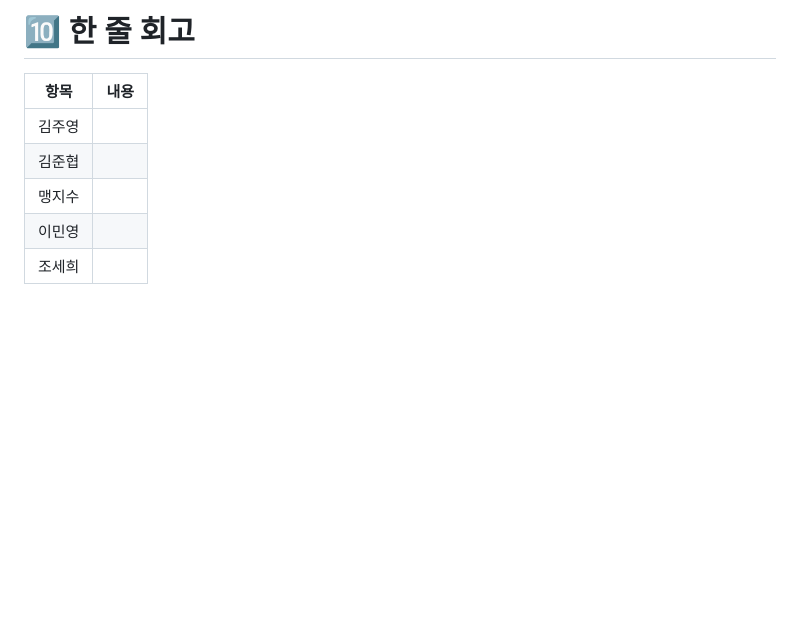
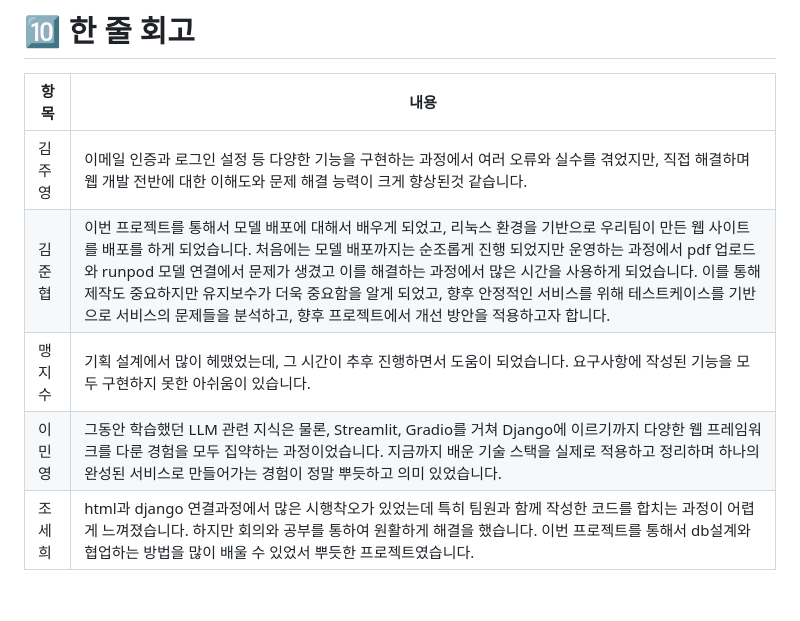
Before and after one commit to SKNETWORKS-FAMILY-AICAMP/SKN17-4th-1Team, a Markdown page: Readme.md, the part around the change printed below. Drawn GitHub-style; blank space fills up the shorter version.

```diff
--- a/Readme.md
+++ b/Readme.md
@@ -235,10 +235,10 @@
 # 🔟 한 줄 회고
 | 항목 | 내용 |
 |------|------|
-| 김주영 |  |
-| 김준협 |  |
-| 맹지수 |  |
-| 이민영 |  |
-| 조세희 |  |
+| 김주영 | 이메일 인증과 로그인 설정 등 다양한 기능을 구현하는 과정에서 여러 오류와 실수를 겪었지만, 직접 해결하며 웹 개발 전반에 대한 이해도와 문제 해결 능력이 크게 향상된것 같습니다. |
+| 김준협 | 이번 프로젝트를 통해서 모델 배포에 대해서 배우게 되었고, 리눅스 환경을 기반으로 우리팀이 만든 웹 사이트를 배포를 하게 되었습니다. 처음에는 모델 배포까지는 순조롭게 진행 되었지만 운영하는 과정에서 pdf 업로드와 runpod 모델 연결에서 문제가 생겼고 이를 해결하는 과정에서 많은 시간을 사용하게 되었습니다. 이를 통해 제작도 중요하지만 유지보수가 더욱 중요함을 알게 되었고, 향후 안정적인 서비스를 위해 테스트케이스를 기반으로 서비스의 문제들을 분석하고, 향후 프로젝트에서 개선 방안을 적용하고자 합니다. |
+| 맹지수 | 기획 설계에서 많이 헤맸었는데, 그 시간이 추후 진행하면서 도움이 되었습니다. 요구사항에 작성된 기능을 모두 구현하지 못한 아쉬움이 있습니다. |
+| 이민영 | 그동안 학습했던 LLM 관련 지식은 물론, Streamlit, Gradio를 거쳐 Django에 이르기까지 다양한 웹 프레임워크를 다룬 경험을 모두 집약하는 과정이었습니다. 지금까지 배운 기술 스택을 실제로 적용하고 정리하며 하나의 완성된 서비스로 만들어가는 경험이 정말 뿌듯하고 의미 있었습니다. |
+| 조세희 | html과 django 연결과정에서 많은 시행착오가 있었는데 특히 팀원과 함께 작성한 코드를 합치는 과정이 어렵게 느껴졌습니다. 하지만 회의와 공부를 통하여 원활하게 해결을 했습니다. 이번 프로젝트를 통해서 db설계와 협업하는 방법을 많이 배울 수 있었서 뿌듯한 프로젝트였습니다. |
 
 <br>
```
Also changed, not shown: other parts of Readme.md (+1 -1 lines).
